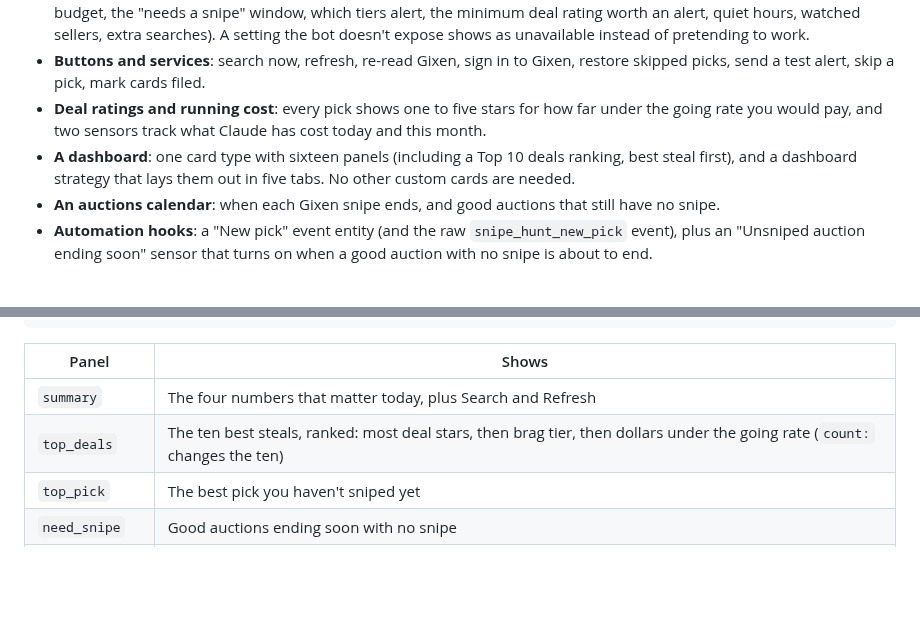
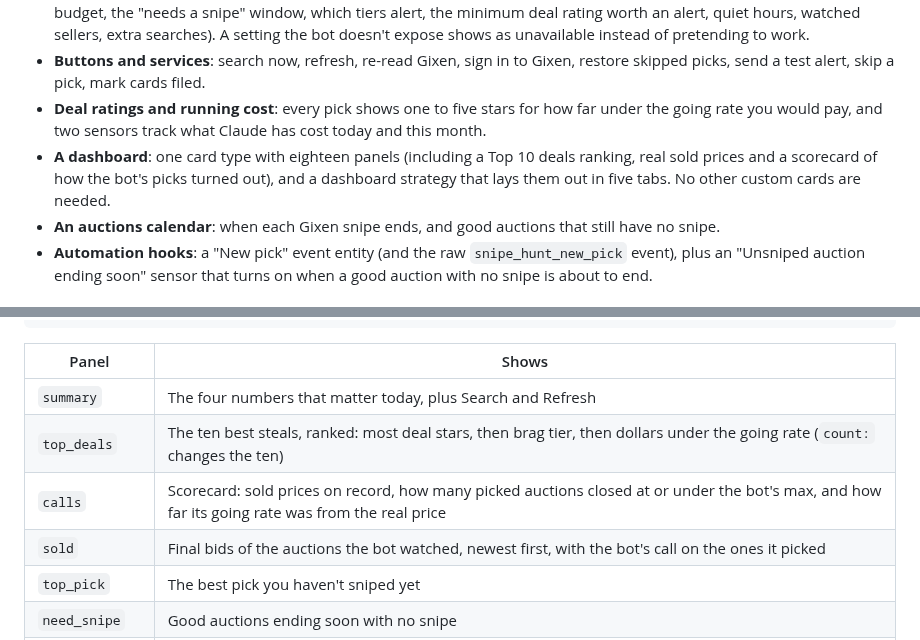
Before and after one commit to jordanwalk193/ha-snipe-hunt, a Markdown page: README.md, 2 parts joined by grey strips. GitHub-like rendering; blank space fills up the shorter version.

```diff
--- a/README.md
+++ b/README.md
@@ -25,7 +27,7 @@ Snipe Hunt only recommends. Nothing in this integration can bid, buy, make an of
 - **Settings as entities**: whichever settings the bot exposes show up as switches, numbers, times and text boxes (monthly budget, the "needs a snipe" window, which tiers alert, the minimum deal rating worth an alert, quiet hours, watched sellers, extra searches). A setting the bot doesn't expose shows as unavailable instead of pretending to work.
 - **Buttons and services**: search now, refresh, re-read Gixen, sign in to Gixen, restore skipped picks, send a test alert, skip a pick, mark cards filed.
 - **Deal ratings and running cost**: every pick shows one to five stars for how far under the going rate you would pay, and two sensors track what Claude has cost today and this month.
-- **A dashboard**: one card type with sixteen panels (including a Top 10 deals ranking, best steal first), and a dashboard strategy that lays them out in five tabs. No other custom cards are needed.
+- **A dashboard**: one card type with eighteen panels (including a Top 10 deals ranking, real sold prices and a scorecard of how the bot's picks turned out), and a dashboard strategy that lays them out in five tabs. No other custom cards are needed.
 - **An auctions calendar**: when each Gixen snipe ends, and good auctions that still have no snipe.
 - **Automation hooks**: a "New pick" event entity (and the raw `snipe_hunt_new_pick` event), plus an "Unsniped auction ending soon" sensor that turns on when a good auction with no snipe is about to end.
 
@@ -70,6 +72,8 @@ accent: "#c41e3a"       # optional
 |---|---|
 | `summary` | The four numbers that matter today, plus Search and Refresh |
 | `top_deals` | The ten best steals, ranked: most deal stars, then brag tier, then dollars under the going rate (`count:` changes the ten) |
+| `calls` | Scorecard: sold prices on record, how many picked auctions closed at or under the bot's max, and how far its going rate was from the real price |
+| `sold` | Final bids of the auctions the bot watched, newest first, with the bot's call on the ones it picked |
 | `top_pick` | The best pick you haven't sniped yet |
 | `need_snipe` | Good auctions ending soon with no snipe |
 | `snipes_today` | Your Gixen snipes ending in the next 24 hours |
```
Also changed, not shown: other parts of README.md (+2 -0 lines), docs/collection.png, docs/phone.png, docs/picks.png, docs/sold.png (added), docs/today.png, 2 other files.
